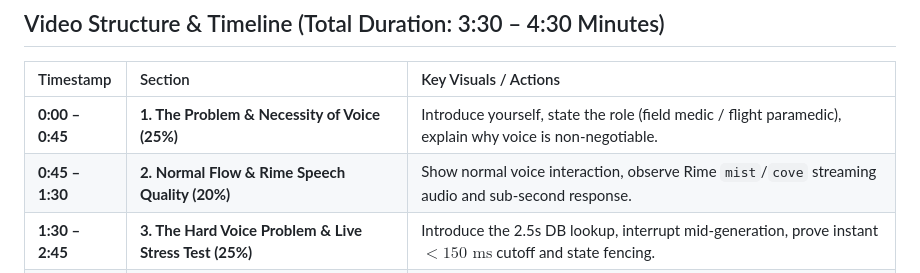
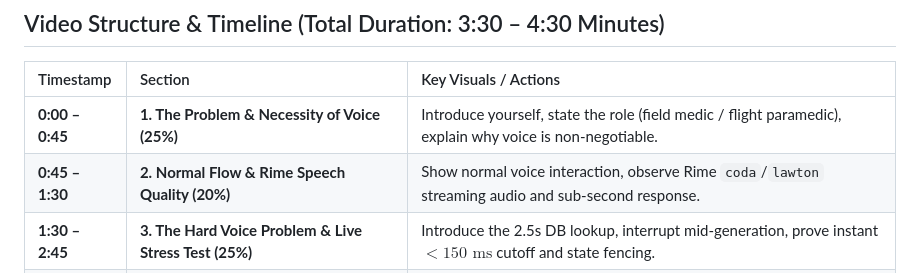
Before and after one commit to soumen7001/Rime-Track, a Markdown page: DEMO_SCRIPT.md, the part around the change. Drawn GitHub-style.

```diff
--- a/DEMO_SCRIPT.md
+++ b/DEMO_SCRIPT.md
@@ -8,7 +8,7 @@
 | Timestamp | Section | Key Visuals / Actions |
 | :--- | :--- | :--- |
 | **0:00 – 0:45** | **1. The Problem & Necessity of Voice (25%)** | Introduce yourself, state the role (field medic / flight paramedic), explain why voice is non-negotiable. |
-| **0:45 – 1:30** | **2. Normal Flow & Rime Speech Quality (20%)** | Show normal voice interaction, observe Rime `mist`/`cove` streaming audio and sub-second response. |
+| **0:45 – 1:30** | **2. Normal Flow & Rime Speech Quality (20%)** | Show normal voice interaction, observe Rime `coda`/`lawton` streaming audio and sub-second response. |
 | **1:30 – 2:45** | **3. The Hard Voice Problem & Live Stress Test (25%)** | Introduce the 2.5s DB lookup, interrupt mid-generation, prove instant $<150\text{ ms}$ cutoff and state fencing. |
 | **2:45 – 3:30** | **4. Latency Telemetry & Automated Evidence (20%)** | Show terminal benchmark logs, run `pytest -v -s`, highlight `RIME_EVIDENCE.md`. |
 | **3:30 – 4:00** | **5. Architecture, Provider Observability & Wrap-up (10%)** | Highlight LiveKit + Rime WebRTC pipeline, configuration hygiene, and concluding remarks. |
```
Also changed, not shown: RIME_EVIDENCE.md (+2 -2 lines), Readme.md (+1 -1 lines).
